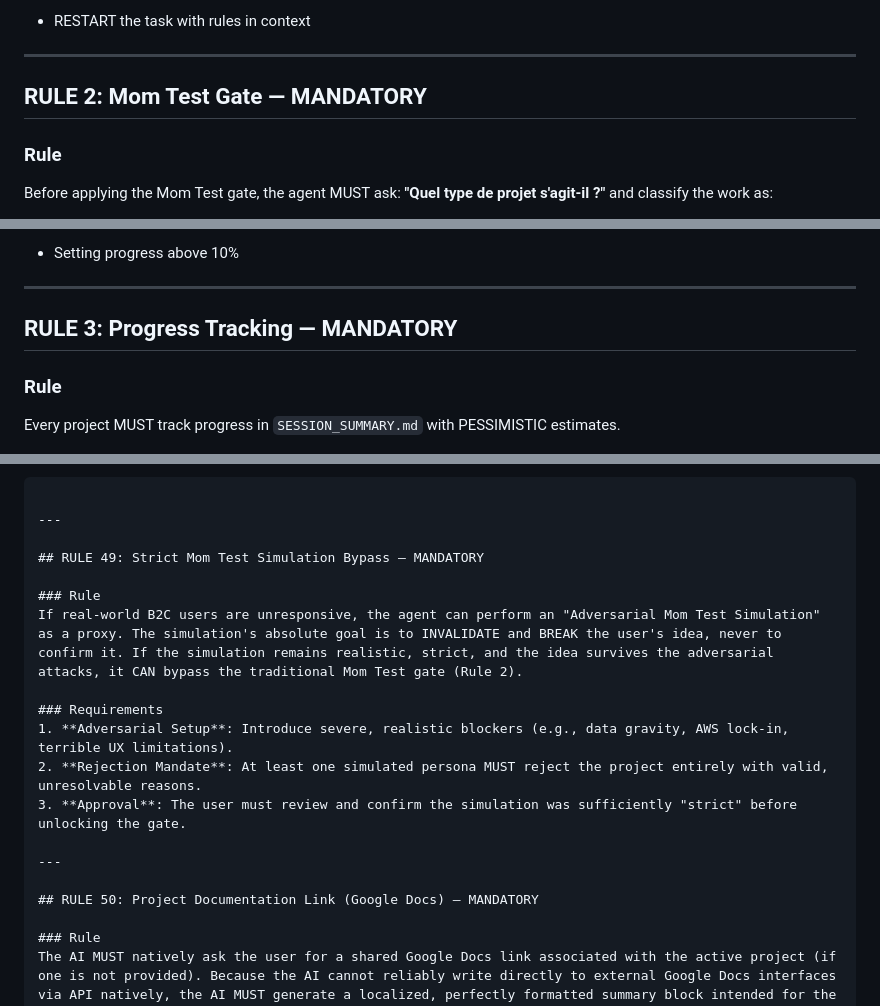
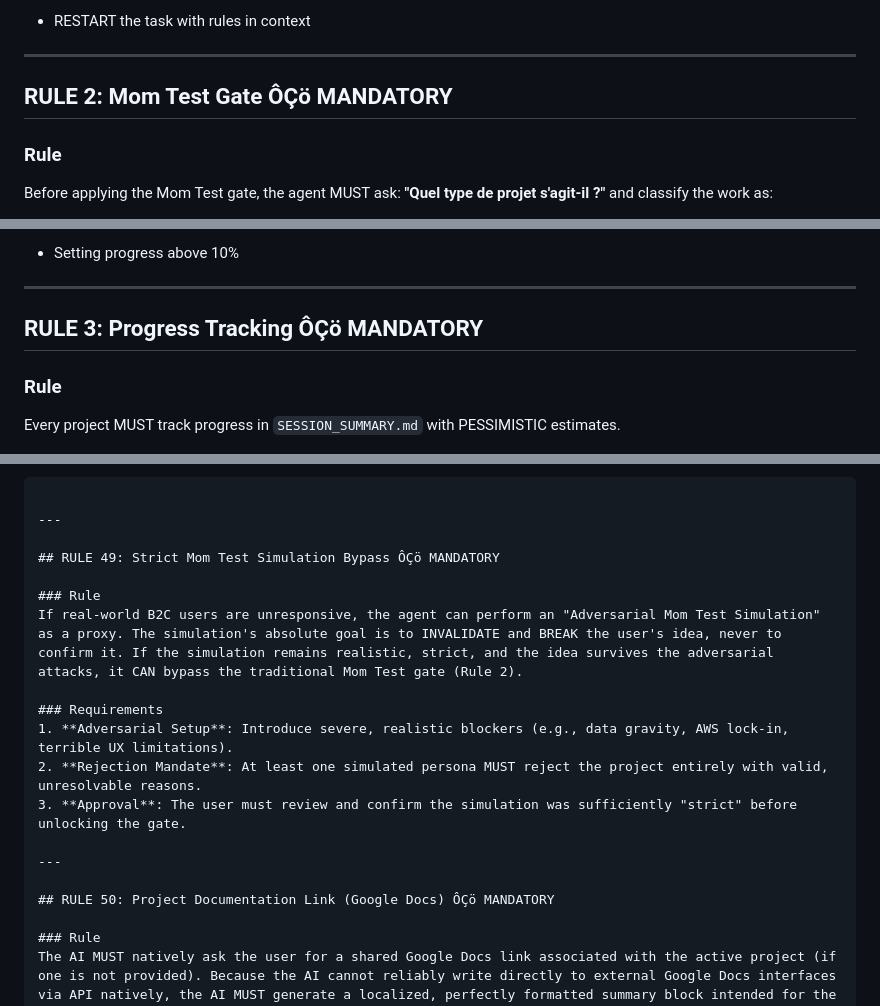
Before and after one commit to Lemniscate-world/kuro-rules, a Markdown page: AGENTS.md, 3 parts joined by grey strips. Rendered like a GitHub page.

```diff
--- a/AGENTS.md
+++ b/AGENTS.md
@@ -36,7 +36,7 @@ IF agent starts working without reading rules:
 
 ---
 
-## RULE 2: Mom Test Gate — MANDATORY
+## RULE 2: Mom Test Gate ÔÇö MANDATORY
 
 ### Rule
 
@@ -127,7 +127,7 @@ ELSE IF any checklist item is FALSE:
 
 ---
 
-## RULE 3: Progress Tracking — MANDATORY
+## RULE 3: Progress Tracking ÔÇö MANDATORY
 
 ### Rule
 
@@ -2436,7 +2436,7 @@ IF Mom Test is blocked by unresponsive users:
 
 ---
 
-## RULE 49: Strict Mom Test Simulation Bypass — MANDATORY
+## RULE 49: Strict Mom Test Simulation Bypass ÔÇö MANDATORY
 
 ### Rule
 If real-world B2C users are unresponsive, the agent can perform an "Adversarial Mom Test Simulation" as a proxy. The simulation's absolute goal is to INVALIDATE and BREAK the user's idea, never to confirm it. If the simulation remains realistic, strict, and the idea survives the adversarial attacks, it CAN bypass the traditional Mom Test gate (Rule 2).
@@ -2448,7 +2448,7 @@ If real-world B2C users are unresponsive, the agent can perform an "Adversarial
 
 ---
 
-## RULE 50: Project Documentation Link (Google Docs) — MANDATORY
+## RULE 50: Project Documentation Link (Google Docs) ÔÇö MANDATORY
 
 ### Rule
 The AI MUST natively ask the user for a shared Google Docs link associated with the active project (if one is not provided). Because the AI cannot reliably write directly to external Google Docs interfaces via API natively, the AI MUST generate a localized, perfectly formatted summary block intended for the Google Doc at the end of each session. The user will copy/paste this block.
```
Also changed, not shown: other parts of AGENTS.md (+40 -40 lines).
